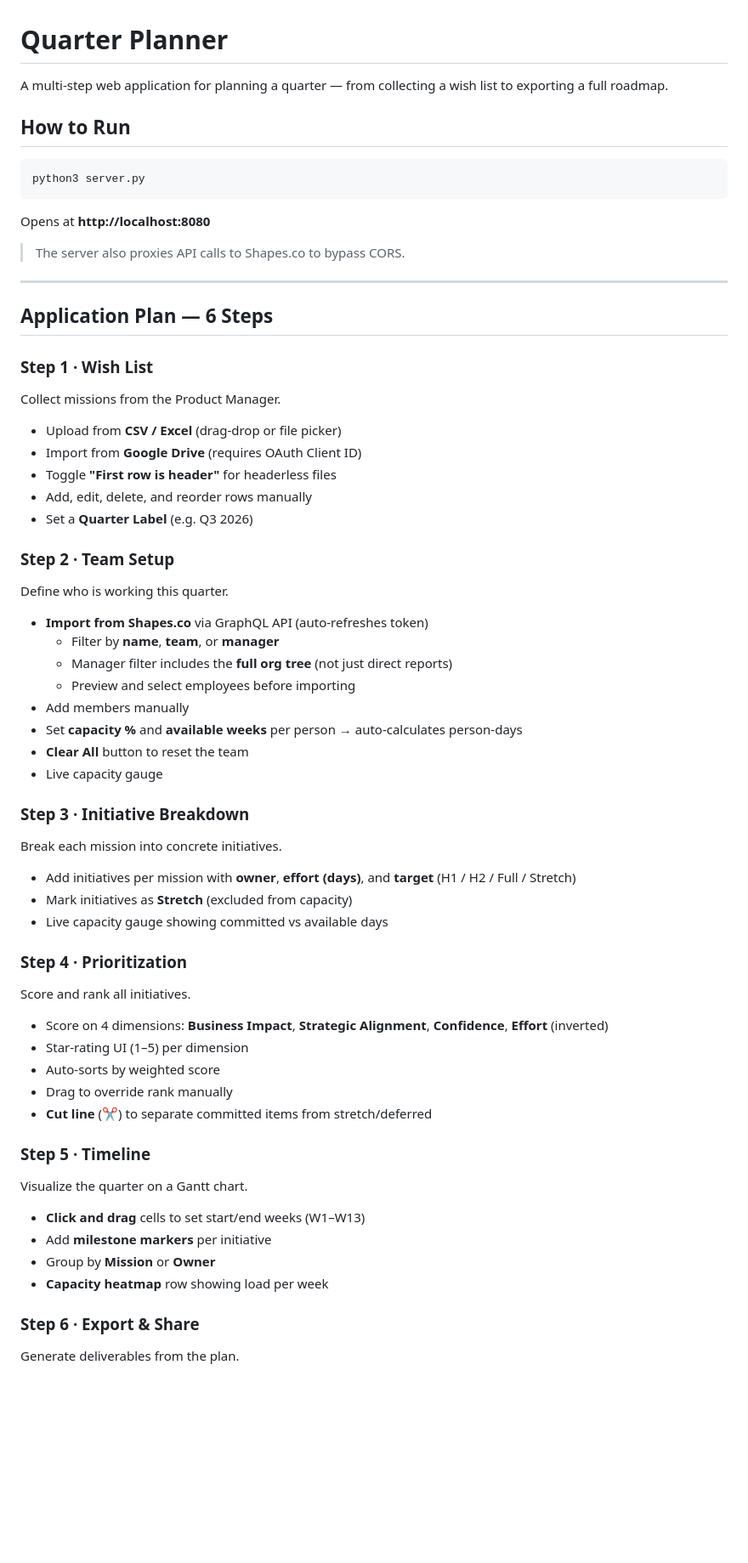
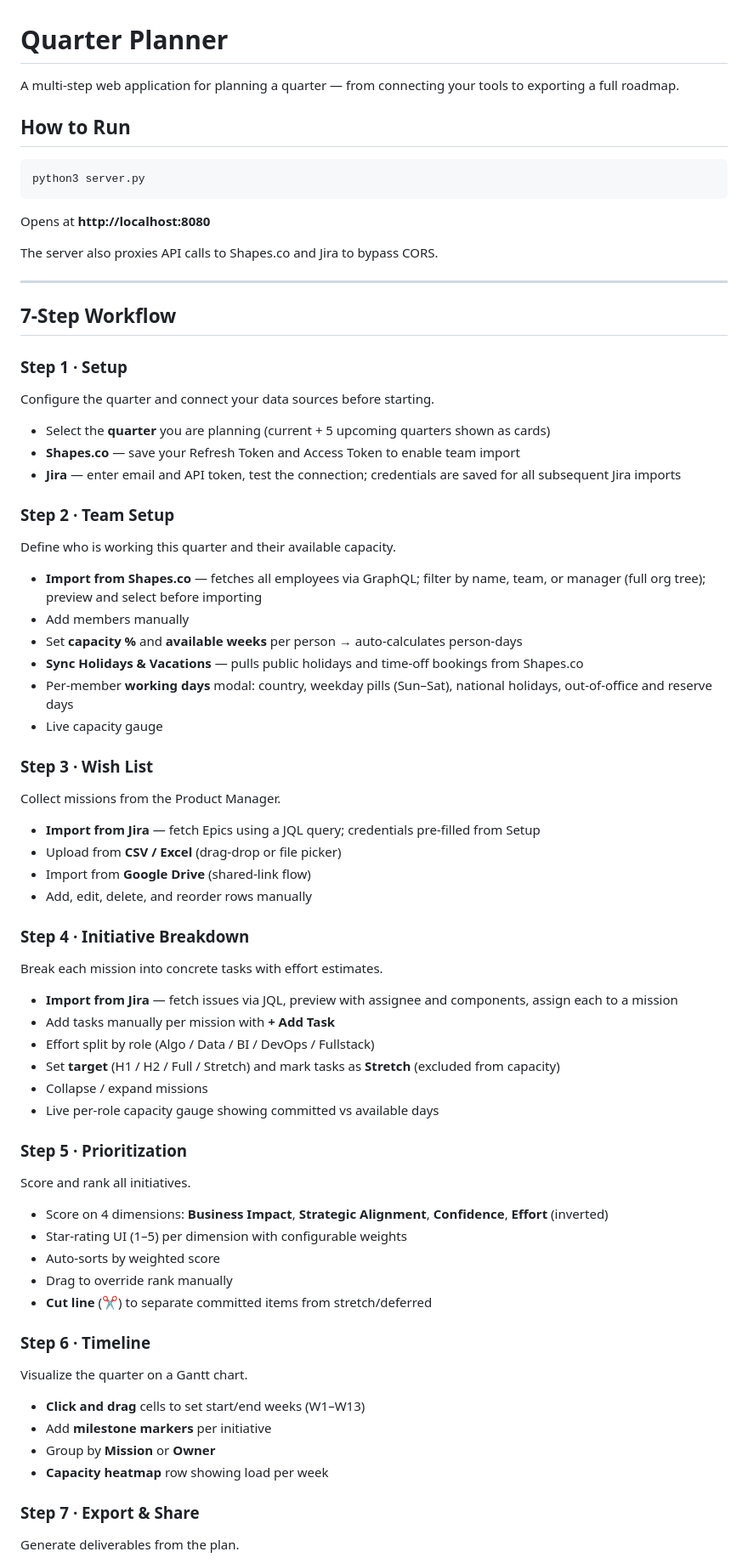
Before and after one commit to dmitrydobrinsky/youtube-test-project, a Markdown page: README.md, the part around one of its changes. Shown at 85% size. Rendered like a GitHub page; blank space fills up the shorter version.

```diff
--- a/README.md
+++ b/README.md
@@ -1,6 +1,6 @@
 # Quarter Planner
 
-A multi-step web application for planning a quarter — from collecting a wish list to exporting a full roadmap.
+A multi-step web application for planning a quarter — from connecting your tools to exporting a full roadmap.
 
 ## How to Run
 
@@ -10,53 +10,59 @@ python3 server.py
 
 Opens at **http://localhost:8080**
 
-> The server also proxies API calls to Shapes.co to bypass CORS.
+The server also proxies API calls to Shapes.co and Jira to bypass CORS.
 
 ---
 
-## Application Plan — 6 Steps
+## 7-Step Workflow
 
-### Step 1 · Wish List
-Collect missions from the Product Manager.
-- Upload from **CSV / Excel** (drag-drop or file picker)
-- Import from **Google Drive** (requires OAuth Client ID)
-- Toggle **"First row is header"** for headerless files
-- Add, edit, delete, and reorder rows manually
-- Set a **Quarter Label** (e.g. Q3 2026)
+### Step 1 · Setup
+Configure the quarter and connect your data sources before starting.
+- Select the **quarter** you are planning (current + 5 upcoming quarters shown as cards)
+- **Shapes.co** — save your Refresh Token and Access Token to enable team import
+- **Jira** — enter email and API token, test the connection; credentials are saved for all subsequent Jira imports
 
 ### Step 2 · Team Setup
-Define who is working this quarter.
-- **Import from Shapes.co** via GraphQL API (auto-refreshes token)
-  - Filter by **name**, **team**, or **manager**
-  - Manager filter includes the **full org tree** (not just direct reports)
-  - Preview and select employees before importing
+Define who is working this quarter and their available capacity.
+- **Import from Shapes.co** — fetches all employees via GraphQL; filter by name, team, or manager (full org tree); preview and select before importing
 - Add members manually
 - Set **capacity %** and **available weeks** per person → auto-calculates person-days
-- **Clear All** button to reset the team
+- **Sync Holidays & Vacations** — pulls public holidays and time-off bookings from Shapes.co
+- Per-member **working days** modal: country, weekday pills (Sun–Sat), national holidays, out-of-office and reserve days
 - Live capacity gauge
 
-### Step 3 · Initiative Breakdown
-Break each mission into concrete initiatives.
-- Add initiatives per mission with **owner**, **effort (days)**, and **target** (H1 / H2 / Full / Stretch)
-- Mark initiatives as **Stretch** (excluded from capacity)
-- Live capacity gauge showing committed vs available days
+### Step 3 · Wish List
+Collect missions from the Product Manager.
+- **Import from Jira** — fetch Epics using a JQL query; credentials pre-filled from Setup
+- Upload from **CSV / Excel** (drag-drop or file picker)
+- Import from **Google Drive** (shared-link flow)
+- Add, edit, delete, and reorder rows manually
 
-### Step 4 · Prioritization
+### Step 4 · Initiative Breakdown
+Break each mission into concrete tasks with effort estimates.
+- **Import from Jira** — fetch issues via JQL, preview with assignee and components, assign each to a mission
+- Add tasks manually per mission with **+ Add Task**
+- Effort split by role (Algo / Data / BI / DevOps / Fullstack)
+- Set **target** (H1 / H2 / Full / Stretch) and mark tasks as **Stretch** (excluded from capacity)
+- Collapse / expand missions
+- Live per-role capacity gauge showing committed vs available days
+
+### Step 5 · Prioritization
 Score and rank all initiatives.
 - Score on 4 dimensions: **Business Impact**, **Strategic Alignment**, **Confidence**, **Effort** (inverted)
-- Star-rating UI (1–5) per dimension
+- Star-rating UI (1–5) per dimension with configurable weights
 - Auto-sorts by weighted score
 - Drag to override rank manually
 - **Cut line** (✂) to separate committed items from stretch/deferred
 
-### Step 5 · Timeline
+### Step 6 · Timeline
 Visualize the quarter on a Gantt chart.
 - **Click and drag** cells to set start/end weeks (W1–W13)
 - Add **milestone markers** per initiative
 - Group by **Mission** or **Owner**
 - **Capacity heatmap** row showing load per week
 
-### Step 6 · Export & Share
+### Step 7 · Export & Share
 Generate deliverables from the plan.
 - Download as **Excel (.xlsx)** — Summary, Missions, and Team sheets
 - Download as **CSV**
```
Also changed, not shown: other parts of README.md (+46 -21 lines).
